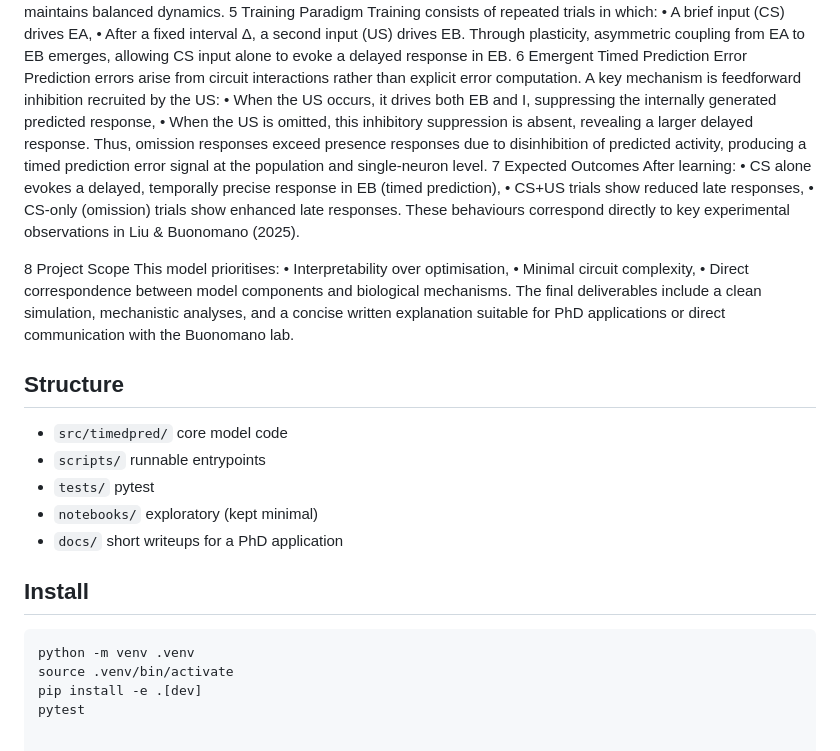
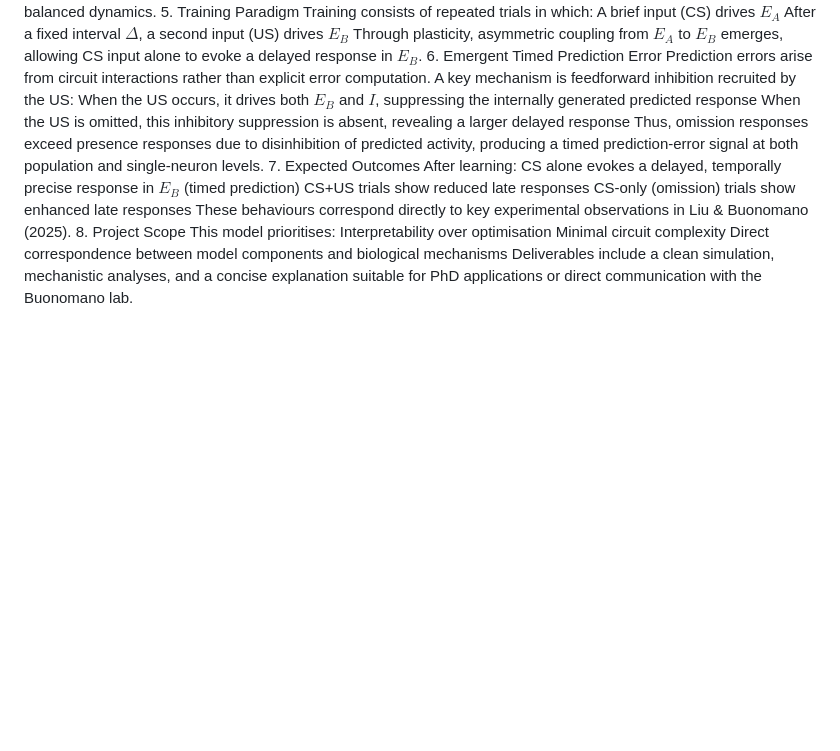
Before and after one commit to clangaro/RecurrentNeuralNet, a Markdown page: README.md, the part around one of its changes. Rendered like a GitHub page; blank space fills up the shorter version.

Commit message:
refactor README.md for clarity and structure; enhance project goals, network architecture, and learning rules sections

````diff
--- a/README.md
+++ b/README.md
@@ -54,46 +304,24 @@ where r∗ is a target excitatory rate.
 This prevents runaway excitation during learning and maintains balanced dynamics.
-5 Training Paradigm
+5. Training Paradigm
 Training consists of repeated trials in which:
-• A brief input (CS) drives EA,
-• After a fixed interval Δ, a second input (US) drives EB.
-Through plasticity, asymmetric coupling from EA to EB emerges, allowing CS input alone to
-evoke a delayed response in EB.
-6 Emergent Timed Prediction Error
+A brief input (CS) drives $E_A$
+After a fixed interval $\Delta$, a second input (US) drives $E_B$
+Through plasticity, asymmetric coupling from $E_A$ to $E_B$ emerges, allowing CS input alone to evoke a delayed response in $E_B$.
+6. Emergent Timed Prediction Error
 Prediction errors arise from circuit interactions rather than explicit error computation.
 A key mechanism is feedforward inhibition recruited by the US:
-• When the US occurs, it drives both EB and I, suppressing the internally generated predicted
-response,
-• When the US is omitted, this inhibitory suppression is absent, revealing a larger delayed
-response.
-Thus, omission responses exceed presence responses due to disinhibition of predicted activity,
-producing a timed prediction error signal at the population and single-neuron level.
-7 Expected Outcomes
+When the US occurs, it drives both $E_B$ and $I$, suppressing the internally generated predicted response
+When the US is omitted, this inhibitory suppression is absent, revealing a larger delayed response
+Thus, omission responses exceed presence responses due to disinhibition of predicted activity, producing a timed prediction-error signal at both population and single-neuron levels.
+7. Expected Outcomes
 After learning:
-• CS alone evokes a delayed, temporally precise response in EB (timed prediction),
-• CS+US trials show reduced late responses,
-• CS-only (omission) trials show enhanced late responses.
-These behaviours correspond directly to key experimental observations in Liu & Buonomano
-(2025).
-
-8 Project Scope
+CS alone evokes a delayed, temporally precise response in $E_B$ (timed prediction)
+CS+US trials show reduced late responses
+CS-only (omission) trials show enhanced late responses
+These behaviours correspond directly to key experimental observations in Liu & Buonomano (2025).
+8. Project Scope
 This model prioritises:
-• Interpretability over optimisation,
-• Minimal circuit complexity,
-• Direct correspondence between model components and biological mechanisms.
-The final deliverables include a clean simulation, mechanistic analyses, and a concise written
-explanation suitable for PhD applications or direct communication with the Buonomano lab.
-
-
-## Structure
-- `src/timedpred/` core model code
-- `scripts/` runnable entrypoints
-- `tests/` pytest
-- `notebooks/` exploratory (kept minimal)
-- `docs/` short writeups for a PhD application
-
-## Install
-```bash
-python -m venv .venv
-source .venv/bin/activate
-pip install -e .[dev]
-pytest
+Interpretability over optimisation
+Minimal circuit complexity
+Direct correspondence between model components and biological mechanisms
+Deliverables include a clean simulation, mechanistic analyses, and a concise explanation suitable for PhD applications or direct communication with the Buonomano lab.
````
Also changed, not shown: other parts of README.md (+292 -42 lines).
